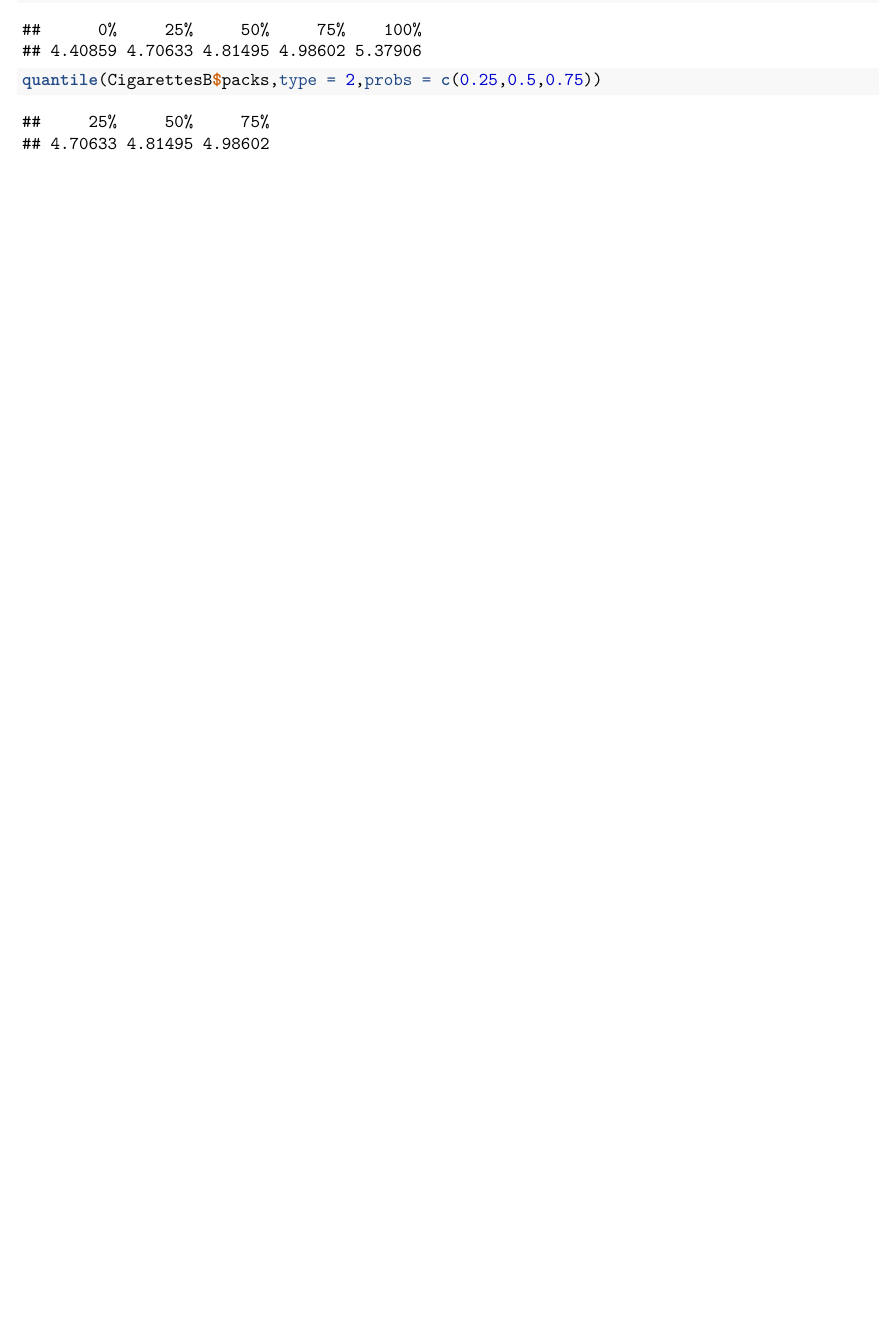
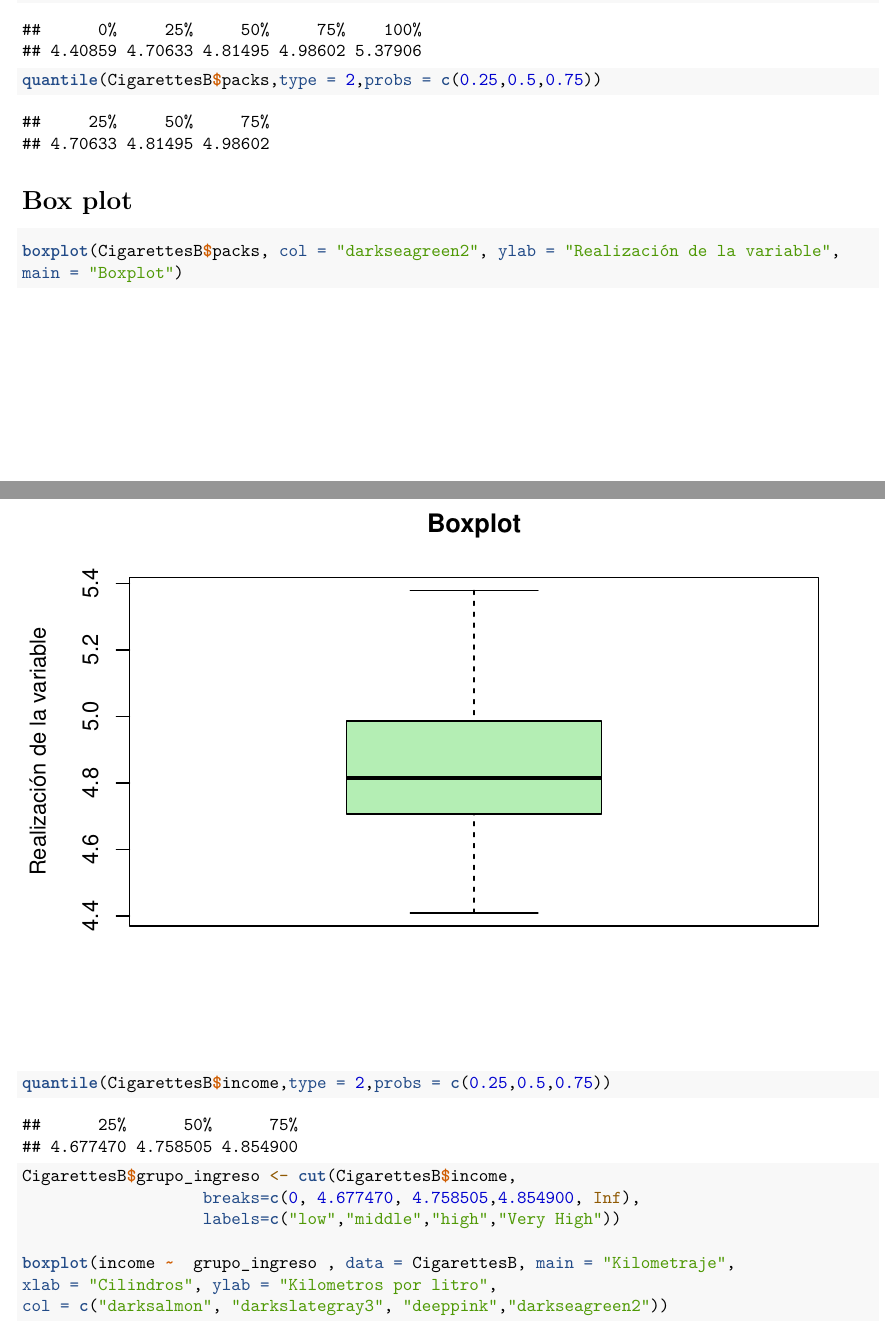
Before and after one commit to BscLCG/QM, an R Markdown document (03.Datos y codigo/02.Codigo/w1_descriptiveStats_partII.Rmd): part of page 3 of 3 before the commit and two parts of pages 3 and 4 of 5 after it, the two joined at a grey line, cut so that both start at the same text, the shorter picture padded with empty space. Rendered offline with R 4.5, knitr and Pandoc, then LaTeX, with nearby package versions.

Commit message:
Adds boxplot example

````diff
--- a/03.Datos y codigo/02.Codigo/w1_descriptiveStats_partII.Rmd
+++ b/03.Datos y codigo/02.Codigo/w1_descriptiveStats_partII.Rmd
@@ -111,3 +111,21 @@ quantile(CigarettesB$packs,type = 2)
 quantile(CigarettesB$packs,type = 2,probs = c(0.25,0.5,0.75))
 
 ```
+
+# Box plot
+```{r , echo=TRUE}
+
+boxplot(CigarettesB$packs, col = "darkseagreen2", ylab = "Realización de la variable",
+main = "Boxplot")
+
+quantile(CigarettesB$income,type = 2,probs = c(0.25,0.5,0.75))
+
+CigarettesB$grupo_ingreso <- cut(CigarettesB$income,
+                   breaks=c(0, 4.677470, 4.758505,4.854900, Inf),
+                   labels=c("low","middle","high","Very High"))
+
+boxplot(income ~  grupo_ingreso , data = CigarettesB, main = "Kilometraje",
+xlab = "Cilindros", ylab = "Kilometros por litro",
+col = c("darksalmon", "darkslategray3", "deeppink","darkseagreen2"))
+
+```
````
